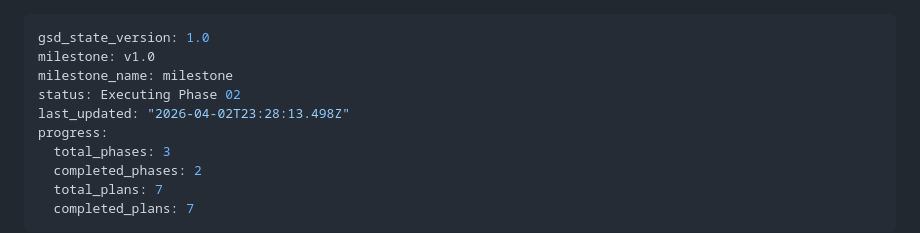
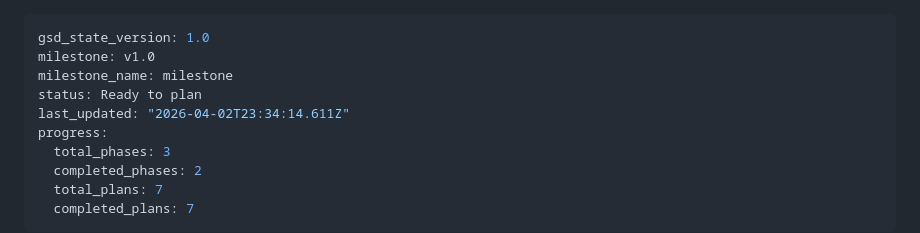
Before and after one commit to jacobem1836/Vinyl-Scraper, a Markdown page: .planning/STATE.md, the part around the change. GitHub-like rendering.

Commit message:
docs(phase-02): complete phase execution

```diff
--- a/.planning/STATE.md
+++ b/.planning/STATE.md
@@ -2,8 +2,8 @@
 gsd_state_version: 1.0
 milestone: v1.0
 milestone_name: milestone
-status: Executing Phase 02
-last_updated: "2026-04-02T23:28:13.498Z"
+status: Ready to plan
+last_updated: "2026-04-02T23:34:14.611Z"
 progress:
   total_phases: 3
   completed_phases: 2
```
Also changed, not shown: 1 other file.
